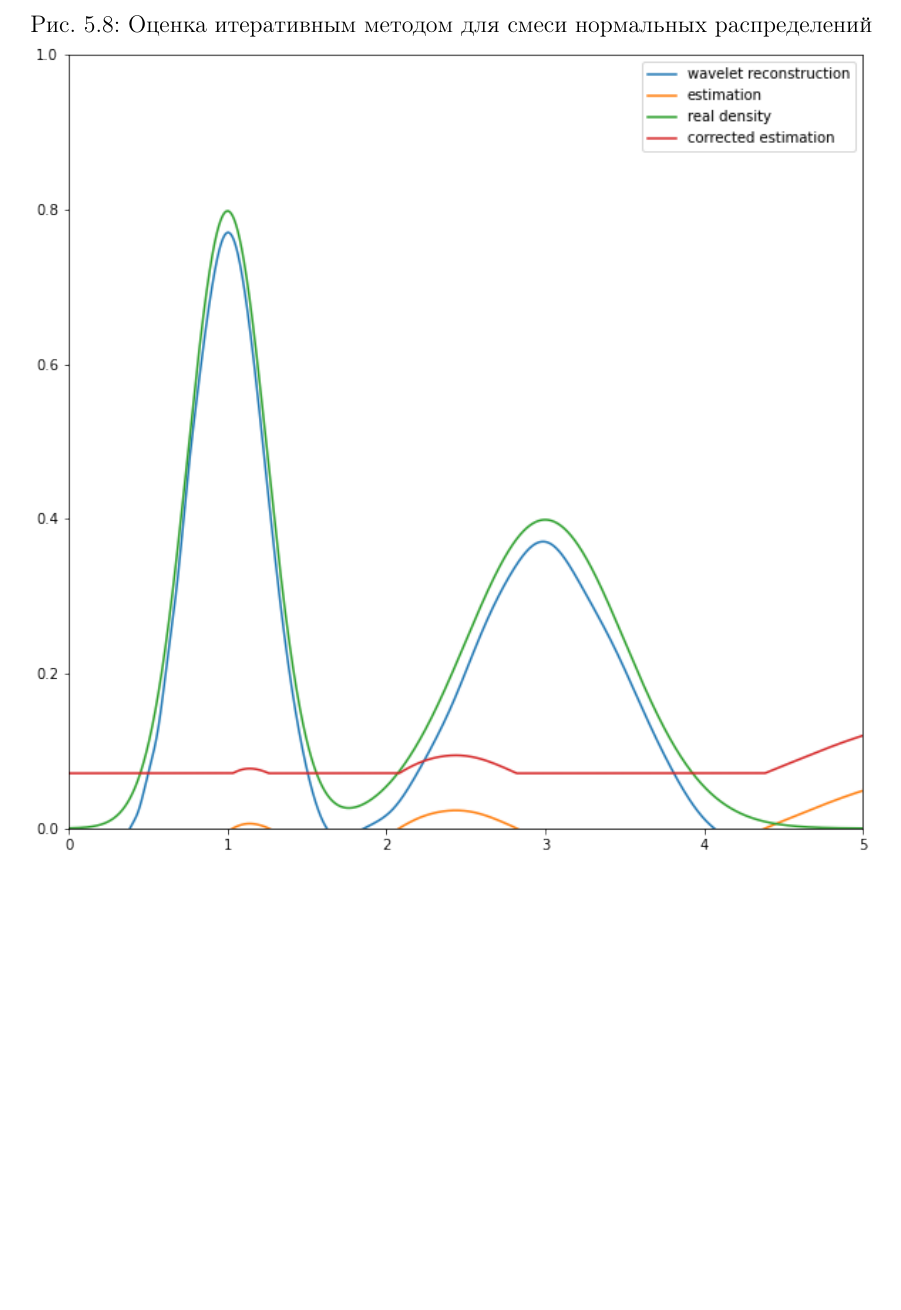
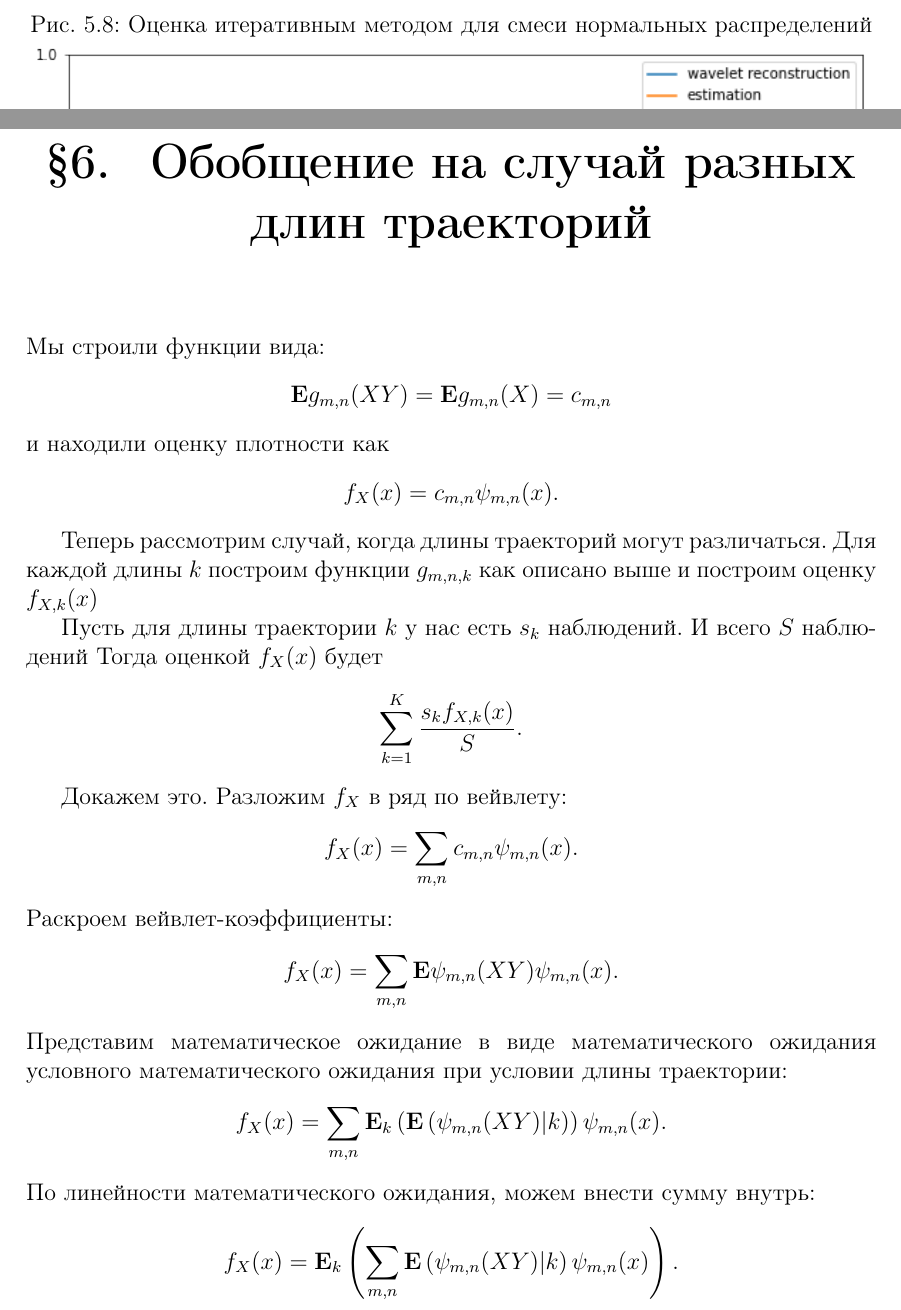
Before and after one commit to rublag/math, a LaTeX document (paper/paper.tex): part of page 24 of 32 before the commit and two parts of pages 24 and 25 of 34 after it, the two joined at a grey line, cut so that both start at the same text, the shorter picture padded with empty space. Compiled offline with pdfLaTeX.

Commit message:
Add multi-length trajectories

```diff
--- a/paper/paper.tex
+++ b/paper/paper.tex
@@ -689,3 +689,37 @@ $\tilde{f}_{m,n;0} = f_{m,n;0} + t$.
   \includegraphics[width=\textwidth]{est-it}
 \end{figure}
 
+\chapter{Обобщение на случай разных длин траекторий}
+Мы строили функции вида:
+\[
+  \EV g_{m,n}(XY) = \EV g_{m,n}(X) = c_{m,n}
+\] и находили оценку плотности как
+\[
+  f_X(x) = c_{m,n} \psi_{m,n}(x)
+.\]
+
+Теперь рассмотрим случай, когда длины траекторий могут различаться.
+Для каждой длины $k$ построим функции $g_{m,n,k}$ как описано выше
+и построим оценку $f_{X,k}(x)$
+
+Пусть для длины траектории $k$ у нас есть $s_k$ наблюдений. И всего $S$ наблюдений
+Тогда оценкой $f_X(x)$ будет
+\[
+  \sum_{k=1}^K \frac{s_k f_{X,k}(x)}{S}
+.\]
+
+Докажем это. Разложим $f_X$ в ряд по вейвлету:
+\[
+  f_X(x) = \sum_{m,n} c_{m,n} \psi_{m,n}(x).
+\]
+Раскроем вейвлет-коэффициенты:
+\[
+  f_X(x) = \sum_{m,n} \EV \psi_{m,n}(XY) \psi_{m,n}(x).
+\]
+Представим математическое ожидание в виде математического ожидания условного математического ожидания при условии длины траектории:
+\[
+  f_X(x) = \sum_{m,n} \EV_k \left(\EV \left(\psi_{m,n}(XY) | k \right) \right ) \psi_{m,n}(x).
+\]
+По линейности математического ожидания, можем внести сумму внутрь:
+\[
+  f_X(x) = \EV_k \left( \sum_{m,n} \EV \left(\psi_{m,n}(XY) | k \right) \psi_{m,n}(x) \right).
@@ -692,3 +733,10 @@ $\tilde{f}_{m,n;0} = f_{m,n;0} + t$.
+  f_X(x) = \EV_k f_{X,k}(x).
+\]
+Получаем оценку:
+\[
+  f_X(x) = \sum_{k=1}^K \frac{s_k f_{X,k}(x)}{S}.
+\]
+
 \chapter{Вывод}
 Лучшие результаты показывает МНК-оценка.
 
```
Also changed, not shown: paper/paper.tex (7 more changed lines).
